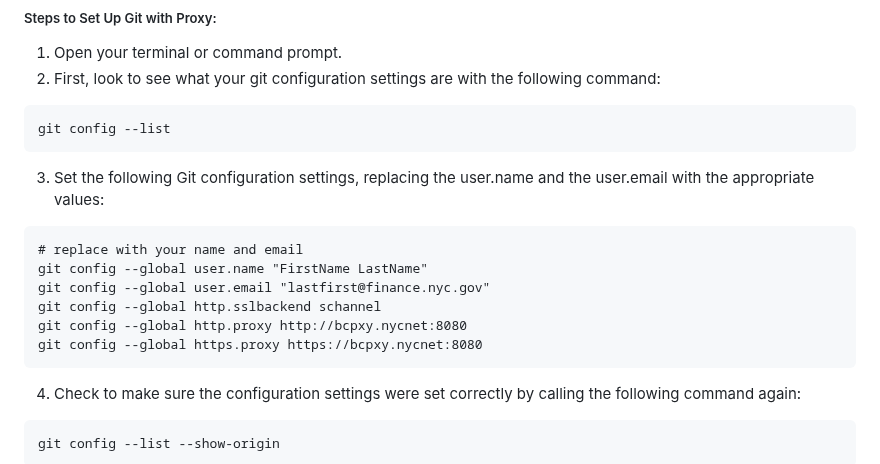
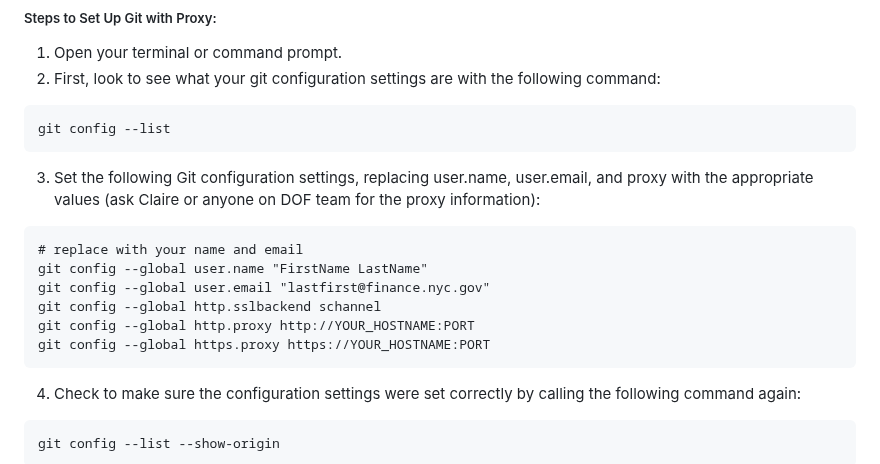
Before and after one commit to nycdepartmentoffinance/onboarding, a Markdown page: github.md, the part around the change. Rendered like a GitHub page.

````diff
--- a/github.md
+++ b/github.md
@@ -81,15 +81,15 @@ Good news - it's simple to configure the tools we need (git, R, python, etc.) to
 git config --list
 ```
 
-3. Set the following Git configuration settings, replacing the user.name and the user.email with the appropriate values:
+3. Set the following Git configuration settings, replacing user.name, user.email, and proxy with the appropriate values (ask Claire or anyone on DOF team for the proxy information):
 
 ```{bash}
 # replace with your name and email
 git config --global user.name "FirstName LastName"
 git config --global user.email "lastfirst@finance.nyc.gov"
 git config --global http.sslbackend schannel
-git config --global http.proxy http://bcpxy.nycnet:8080
-git config --global https.proxy https://bcpxy.nycnet:8080
+git config --global http.proxy http://YOUR_HOSTNAME:PORT
+git config --global https.proxy https://YOUR_HOSTNAME:PORT
 ```
 4. Check to make sure the configuration settings were set correctly by calling the following command again:
 
````
